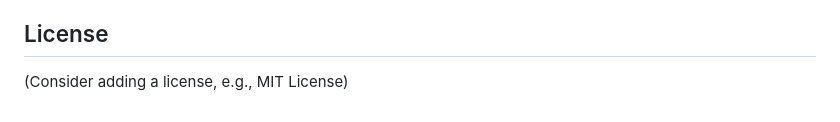
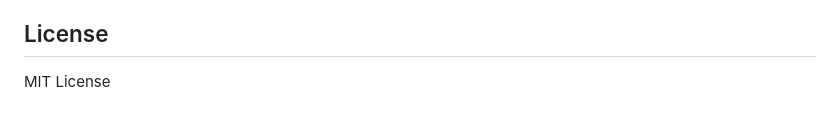
Before and after one commit to ALexX-SH/BACnet_Client, a Markdown page: README.md, the part around the change. Drawn GitHub-style.

Commit message:
Add license

```diff
--- a/README.md
+++ b/README.md
@@ -117,4 +117,4 @@ Logs are written to:
 
 ## License
 
-(Consider adding a license, e.g., MIT License)
+MIT License
```
